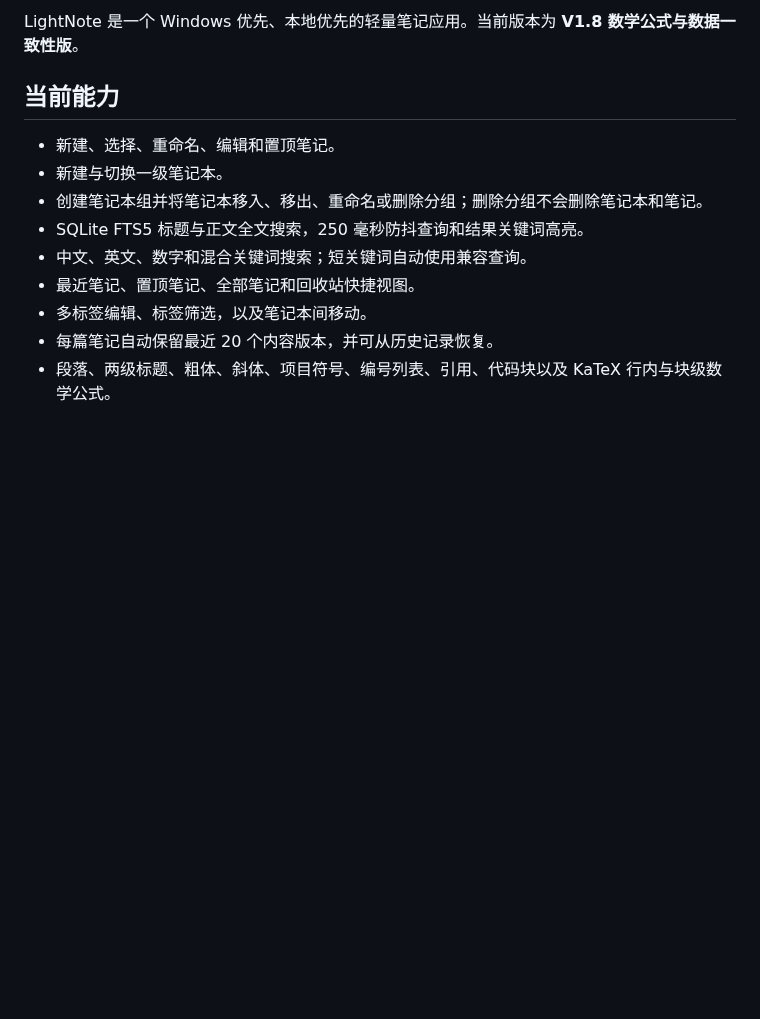
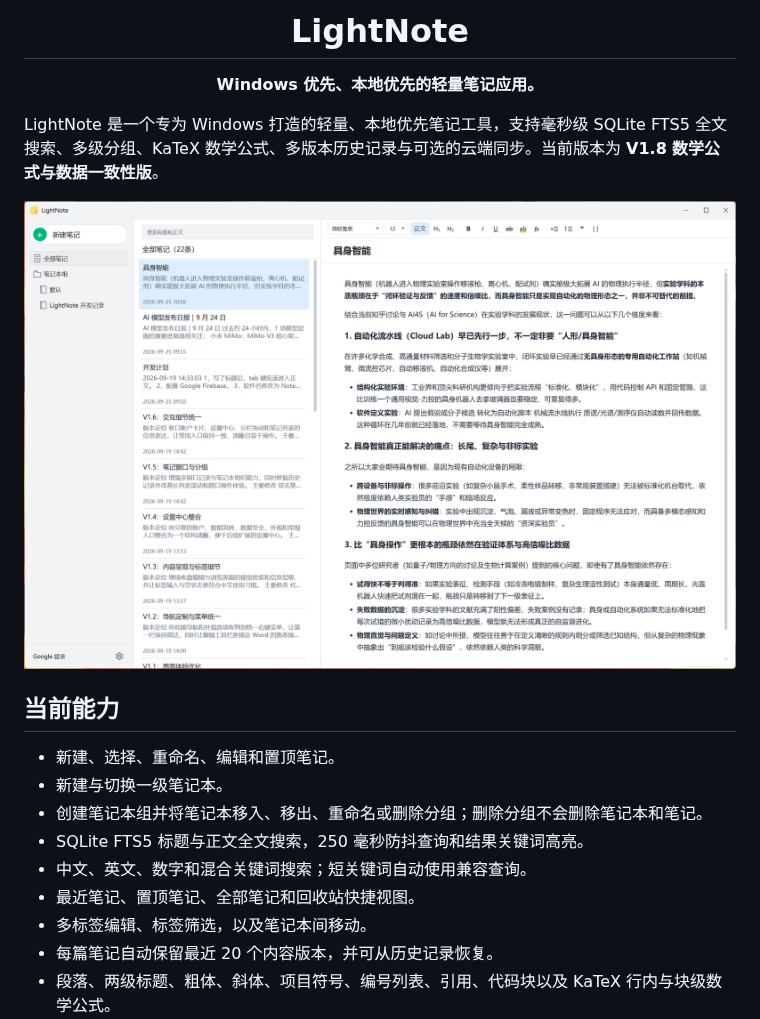
Before and after one commit to yuzhounh/light-note, a Markdown page: README.md, the part around one of its changes. Rendered like a GitHub page; pictures changed too: screenshots/ss_1.png (added); blank space fills up the shorter version.

Commit message:
docs: update README with brand header and screenshots

```diff
--- a/README.md
+++ b/README.md
@@ -2,5 +4,13 @@
 
-LightNote 是一个 Windows 优先、本地优先的轻量笔记应用。当前版本为 **V1.8 数学公式与数据一致性版**。
+<h1 align="center">LightNote</h1>
+
+<p align="center"><strong>Windows 优先、本地优先的轻量笔记应用。</strong></p>
+
+LightNote 是一个专为 Windows 打造的轻量、本地优先笔记工具，支持毫秒级 SQLite FTS5 全文搜索、多级分组、KaTeX 数学公式、多版本历史记录与可选的云端同步。当前版本为 **V1.8 数学公式与数据一致性版**。
+
+<p align="center">
+  <img src="screenshots/ss_1.png" width="800" alt="LightNote 界面截图" />
+</p>
 
 ## 当前能力
 
```
Also changed, not shown: other parts of README.md (+3 -1 lines).
